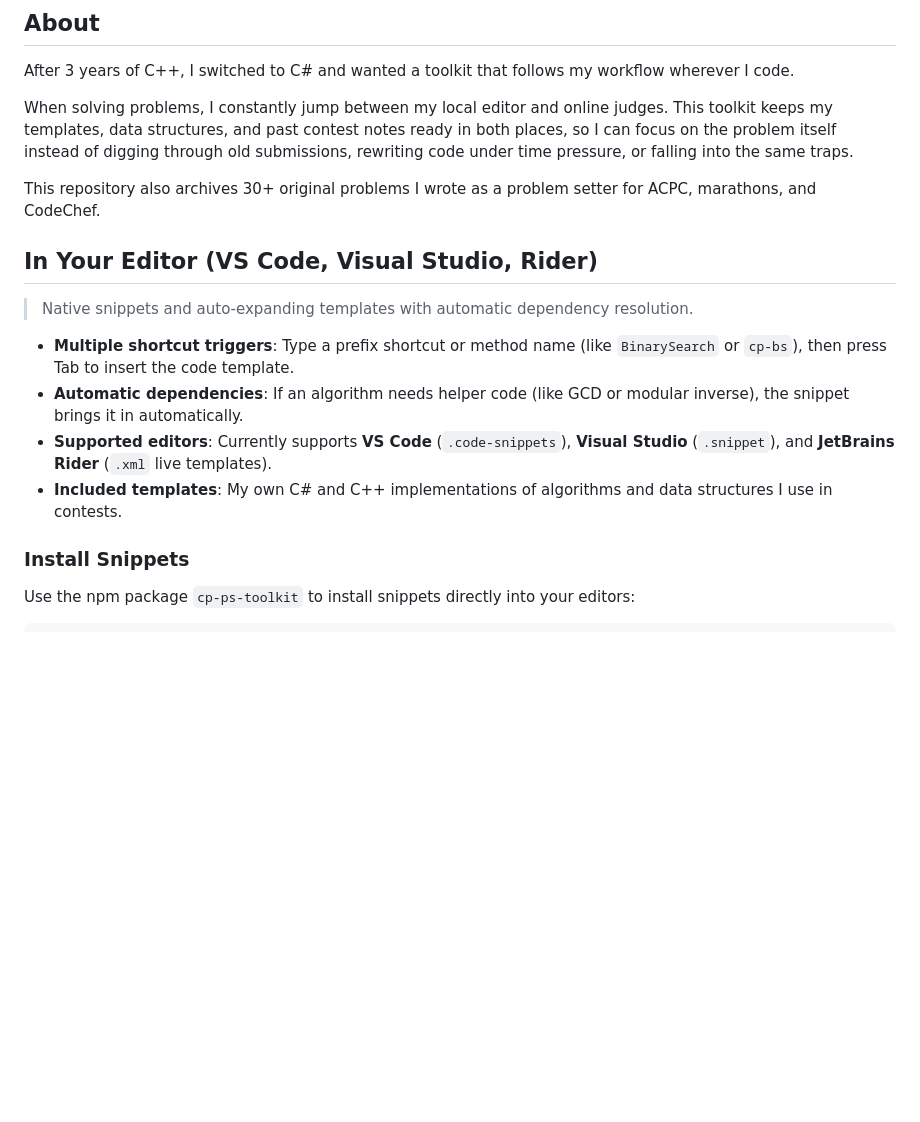
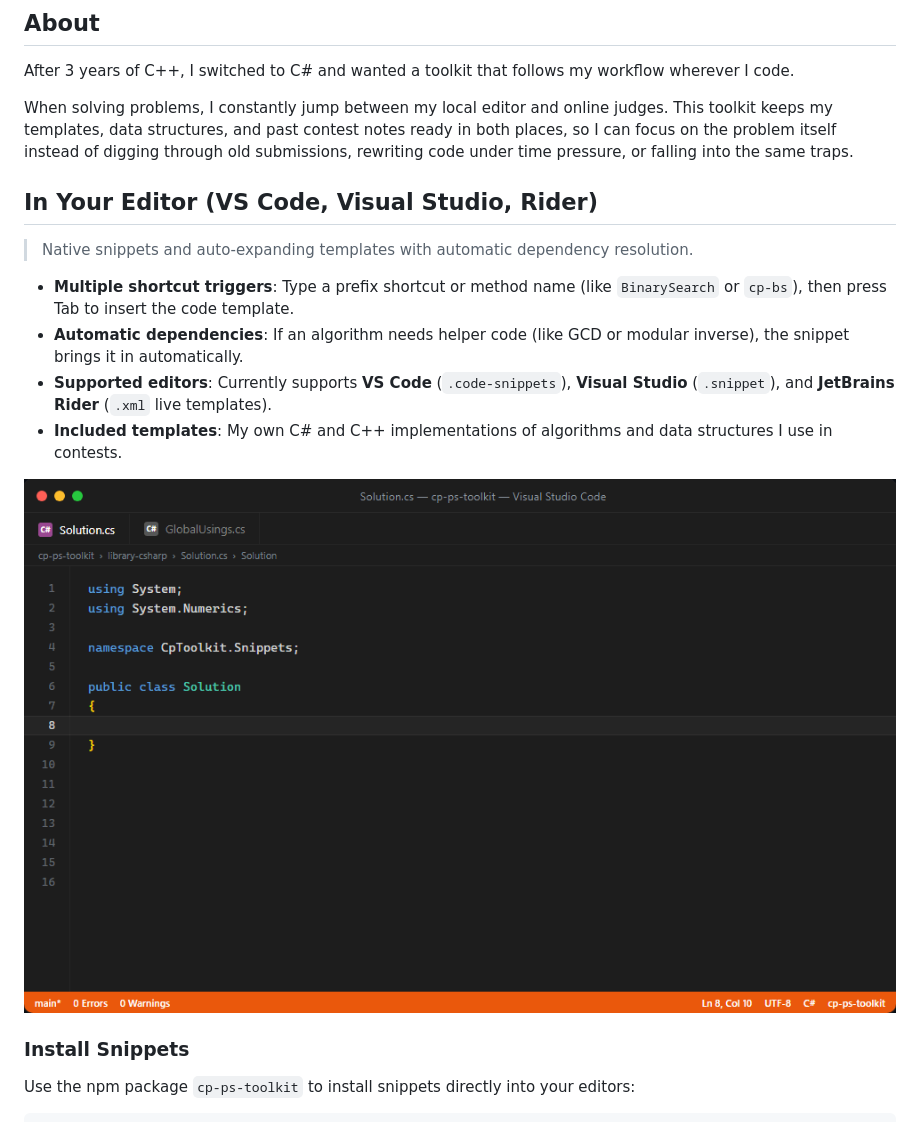
Before and after one commit to call911kid/cp-ps-toolkit, a Markdown page: README.md, the part around one of its changes. GitHub-like rendering; pictures changed too: .github/assets/editor-preview.gif (added); blank space fills up the shorter version.

Commit message:
add vs snippet gif

```diff
--- a/README.md
+++ b/README.md
@@ -22,8 +21,6 @@ After 3 years of C++, I switched to C# and wanted a toolkit that follows my work
 
 When solving problems, I constantly jump between my local editor and online judges. This toolkit keeps my templates, data structures, and past contest notes ready in both places, so I can focus on the problem itself instead of digging through old submissions, rewriting code under time pressure, or falling into the same traps.
 
-This repository also archives 30+ original problems I wrote as a problem setter for ACPC, marathons, and CodeChef.
-
 ## In Your Editor (VS Code, Visual Studio, Rider)
 
 > Native snippets and auto-expanding templates with automatic dependency resolution.
@@ -32,6 +29,8 @@ This repository also archives 30+ original problems I wrote as a problem setter
 - **Automatic dependencies**: If an algorithm needs helper code (like GCD or modular inverse), the snippet brings it in automatically.
 - **Supported editors**: Currently supports **VS Code** (`.code-snippets`), **Visual Studio** (`.snippet`), and **JetBrains Rider** (`.xml` live templates).
 - **Included templates**: My own C# and C++ implementations of algorithms and data structures I use in contests.
+
+![CP PS Toolkit Snippet Expansion in VS Code](.github/assets/editor-preview.gif)
 
 ### Install Snippets
 
```
Also changed, not shown: other parts of README.md (+0 -1 lines).
